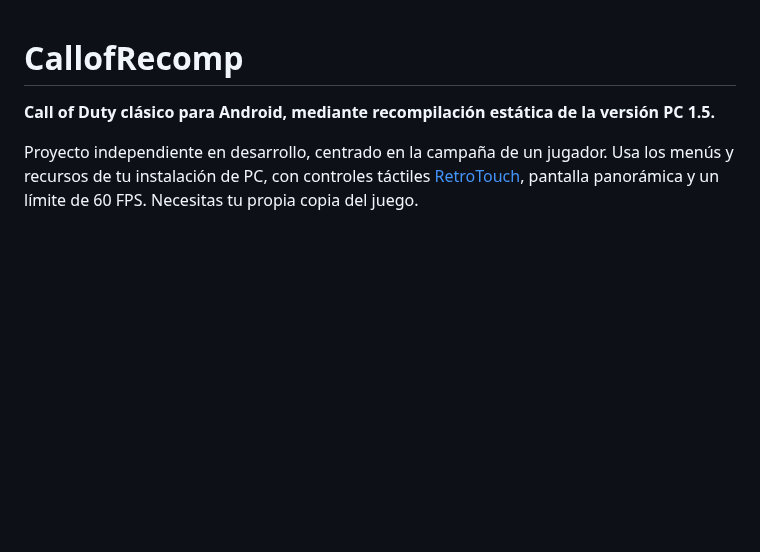
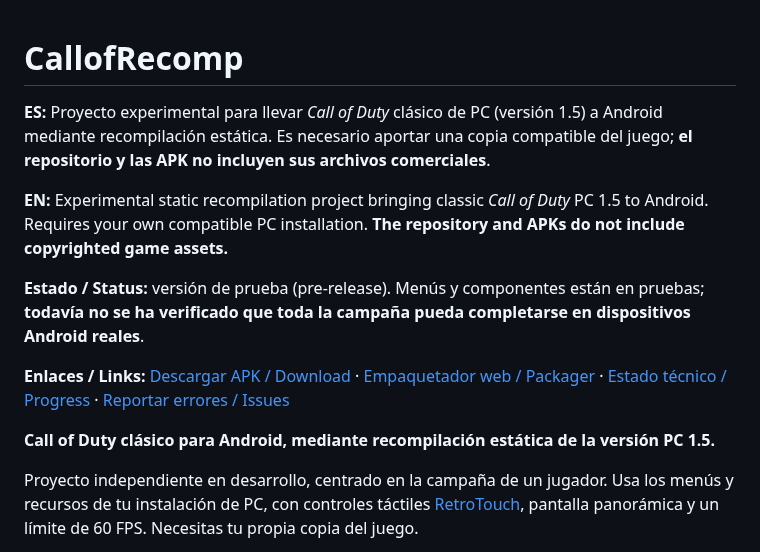
Before and after one commit to Dr3amyBerry/callofrecomp, a Markdown page: README.md, the part around the change. Drawn GitHub-style; blank space fills up the shorter version.

Commit message:
docs: clarify project goals and add quick links for discovery

```diff
--- a/README.md
+++ b/README.md
@@ -1,4 +1,12 @@
 # CallofRecomp
+
+**ES:** Proyecto experimental para llevar *Call of Duty* clásico de PC (versión 1.5) a Android mediante recompilación estática. Es necesario aportar una copia compatible del juego; **el repositorio y las APK no incluyen sus archivos comerciales**.
+
+**EN:** Experimental static recompilation project bringing classic *Call of Duty* PC 1.5 to Android. Requires your own compatible PC installation. **The repository and APKs do not include copyrighted game assets.**
+
+**Estado / Status:** versión de prueba (pre-release). Menús y componentes están en pruebas; **todavía no se ha verificado que toda la campaña pueda completarse en dispositivos Android reales**.
+
+**Enlaces / Links:** [Descargar APK / Download](https://github.com/Dr3amyBerry/callofrecomp/releases/tag/v0.2.0) · [Empaquetador web / Packager](https://callofrecomp-packager.mauvezebra128.chatgpt.site) · [Estado técnico / Progress](PROGRESS.md) · [Reportar errores / Issues](https://github.com/Dr3amyBerry/callofrecomp/issues)
 
 **Call of Duty clásico para Android, mediante recompilación estática de la versión PC 1.5.**
 
```
